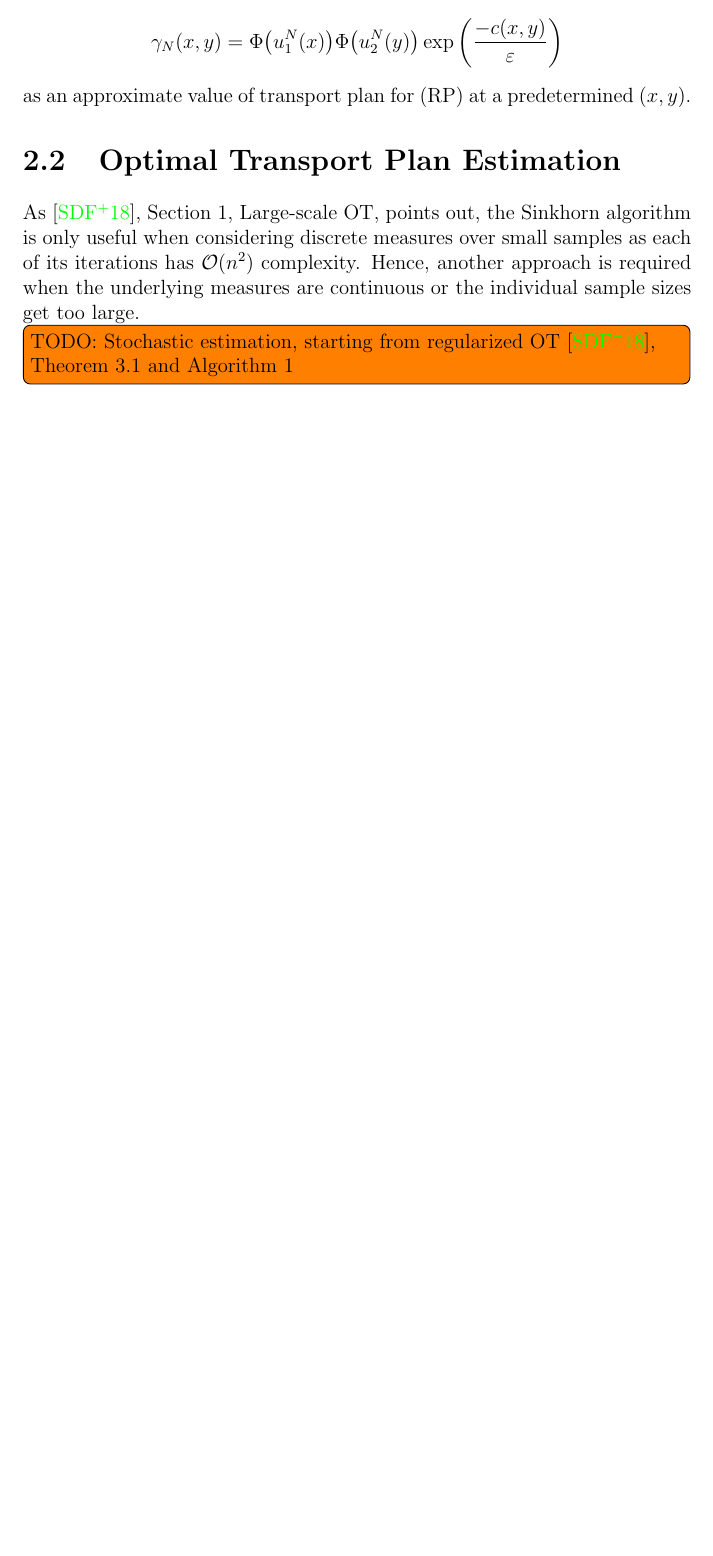
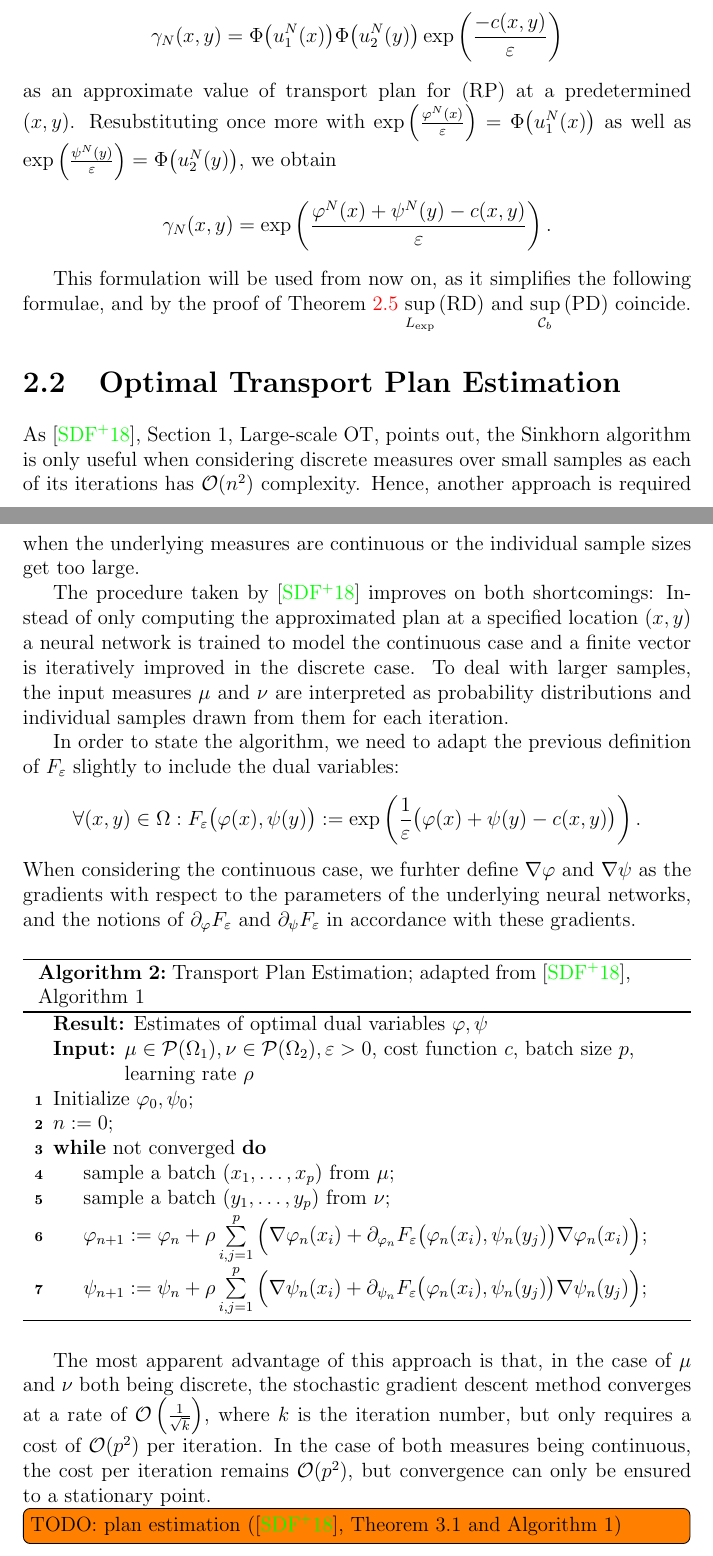
Before and after one commit to peoe/ba-thesis, a LaTeX thesis (thesis.tex, which reads chapters/ch4.tex): part of page 24 of 27 before the commit and two parts of pages 24 and 25 of 29 after it, the two joined at a grey line, cut so that both start at the same text, the shorter picture padded with empty space. Compiled offline with pdfLaTeX.

Commit message:
add stochastic plan estimation algorithm

```diff
--- a/chapters/ch4.tex
+++ b/chapters/ch4.tex
@@ -130,13 +130,38 @@ for all \NinN, $(x, y) \in \Omega$.
 
 Stopping after $N - 1$ iterations, we get
 \[ \gamma_N(x, y) = \Phi\big( u_1^N(x) \big) \Phi\big( u_2^N(y) \big) \exp\left( \frac{- c(x, y)}{\varepsilon} \right) \]
-as an approximate value of transport plan for (RP) at a predetermined $(x, y)$.
+as an approximate value of transport plan for (RP) at a predetermined $(x, y)$. Resubstituting once more with $\exp\left( \frac{\varphi^N(x)}{\varepsilon} \right) = \Phi\big( u_1^N(x) \big)$ as well as $\exp\left( \frac{\psi^N(y)}{\varepsilon} \right) = \Phi\big( u_2^N(y) \big)$, we obtain
+\[ \gamma_N(x, y) = \exp\left( \frac{\varphi^N(x) + \psi^N(y) - c(x, y)}{\varepsilon} \right). \]
+
+This formulation will be used from now on, as it simplifies the following formulae, and by the proof of Theorem~\ref{RegStrongDualityLLL} $\sup\limits_{L_{\exp}} \text{(RD)}$ and $\sup\limits_{\mathcal{C}_b} \text{(PD)}$ coincide.
 
 \section{Optimal Transport Plan Estimation}\label{OTPlanEst}
 
 As~\cite{Seg2018}, Section~1, Large-scale OT, points out, the Sinkhorn algorithm is only useful when considering discrete measures over small samples as each of its iterations has $\mathcal{O}(n^2)$ complexity. Hence, another approach is required when the underlying measures are continuous or the individual sample sizes get too large.
 
-\todoinline{TODO:~Stochastic estimation, starting from regularized OT~\cite{Seg2018}, Theorem 3.1 and Algorithm 1}
+The procedure taken by~\cite{Seg2018} improves on both shortcomings: Instead of only computing the approximated plan at a specified location $(x, y)$ a neural network is trained to model the continuous case and a finite vector is iteratively improved in the discrete case. To deal with larger samples, the input measures $\mu$ and $\nu$ are interpreted as probability distributions and individual samples drawn from them for each iteration.
+
+In order to state the algorithm, we need to adapt the previous definition of $F_\varepsilon$ slightly to include the dual variables:
+\[ \forall (x, y) \in \Omega: F_\varepsilon\big( \varphi(x), \psi(y) \big) := \exp\left( \frac{1}{\varepsilon} \big( \varphi(x) + \psi(y) - c(x, y) \big) \right). \]
+When considering the continuous case, we furhter define $\nabla \varphi$ and $\nabla \psi$ as the gradients with respect to the parameters of the underlying neural networks, and the notions of $\partial_\varphi F_\varepsilon$ and $\partial_\psi F_\varepsilon$ in accordance with these gradients.
+
+\begin{algorithm}\label{OTPlanEstAlg}
+	\caption{Transport Plan Estimation; adapted from~\cite{Seg2018}, Algorithm~1}
+	\KwResult{Estimates of optimal dual variables $\varphi, \psi$}
+	\KwIn{$\mu \in \PM{\Omega_1}, \nu \in \PM{\Omega_2}, \varepsilon > 0$, cost function $c$, batch size $p$, learning rate $\rho$}
+	Initialize $\varphi_0, \psi_0$\;
+	$n := 0$\;
+	\While{$\text{\normalfont{}not converged}$}{
+		sample a batch $(x_1, \dots, x_p)$ from $\mu$\;
+		sample a batch $(y_1, \dots, y_p)$ from $\nu$\;
+		$\varphi_{n + 1} := \varphi_n + \rho \sum\limits_{i, j = 1}^p \Big( \nabla \varphi_n(x_i) + \partial_{\varphi_n} F_\varepsilon\big( \varphi_n(x_i), \psi_n(y_j) \big) \nabla\varphi_n(x_i) \Big)$\;
+		$\psi_{n + 1} := \psi_n + \rho \sum\limits_{i, j = 1}^p \Big( \nabla \psi_n(x_i) + \partial_{\psi_n} F_\varepsilon\big( \varphi_n(x_i), \psi_n(y_j) \big) \nabla\psi_n(y_j) \Big)$\;
+	}
+\end{algorithm}
+
+The most apparent advantage of this approach is that, in the case of $\mu$ and $\nu$ both being discrete, the stochastic gradient descent method converges at a rate of $\mathcal{O}\left( \frac{1}{\sqrt{k}} \right)$, where $k$ is the iteration number, but only requires a cost of $\mathcal{O}(p^2)$ per iteration. In the case of both measures being continuous, the cost per iteration remains $\mathcal{O}(p^2)$, but convergence can only be ensured to a stationary point.
+
+\todoinline{TODO:~plan estimation (\cite{Seg2018}, Theorem 3.1 and Algorithm 1)}
 
 \section{Optimal Transport Map Estimation}\label{OTMapEst}
 
```
Also changed, not shown: chapters/ch4.tex (6 more changed lines).
